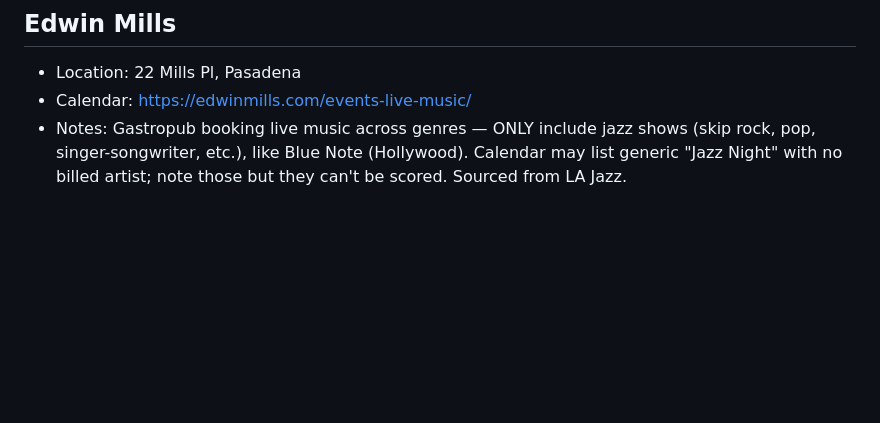
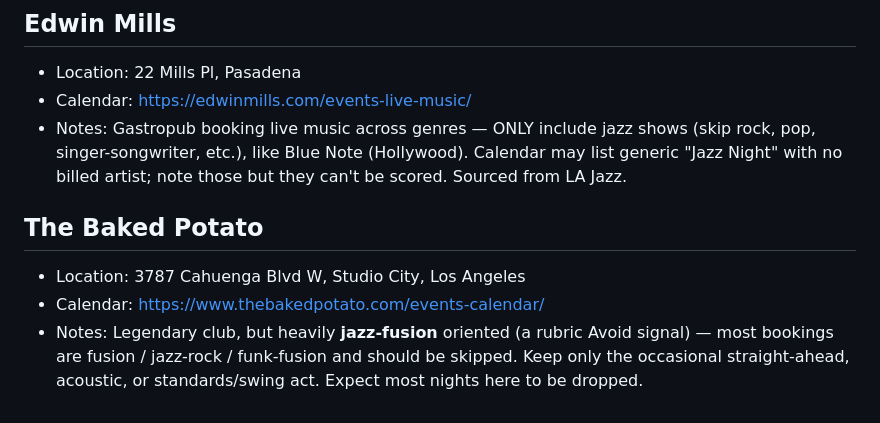
Before and after one commit to dansays/downbeat, a Markdown page: data/venues.md, the part around the change. Drawn GitHub-style; blank space fills up the shorter version.

Commit message:
Add The Baked Potato to venues (fusion-heavy; mostly skip)
Sourced from LA Jazz. Legendary Studio City club but heavily jazz-fusion
oriented (a rubric Avoid signal), so the note tells the scanner to keep
only the occasional straight-ahead/acoustic/standards act.

Co-Authored-By: Claude Opus 4.8 (1M context) <noreply@anthropic.com>

```diff
--- a/data/venues.md
+++ b/data/venues.md
@@ -66,3 +66,10 @@ the rubric can't score. Mine it for rooms that bill actual artists.
 - Notes: Gastropub booking live music across genres — ONLY include jazz shows (skip rock,
   pop, singer-songwriter, etc.), like Blue Note (Hollywood). Calendar may list generic
   "Jazz Night" with no billed artist; note those but they can't be scored. Sourced from LA Jazz.
+
+## The Baked Potato
+- Location: 3787 Cahuenga Blvd W, Studio City, Los Angeles
+- Calendar: https://www.thebakedpotato.com/events-calendar/
+- Notes: Legendary club, but heavily **jazz-fusion** oriented (a rubric Avoid signal) — most
+  bookings are fusion / jazz-rock / funk-fusion and should be skipped. Keep only the occasional
+  straight-ahead, acoustic, or standards/swing act. Expect most nights here to be dropped.
```
